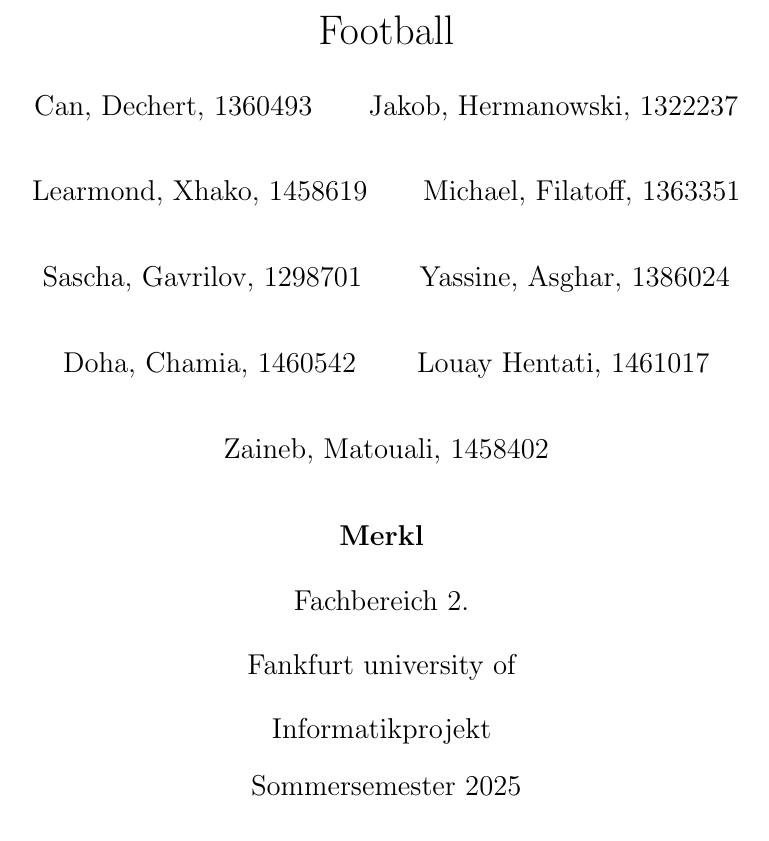
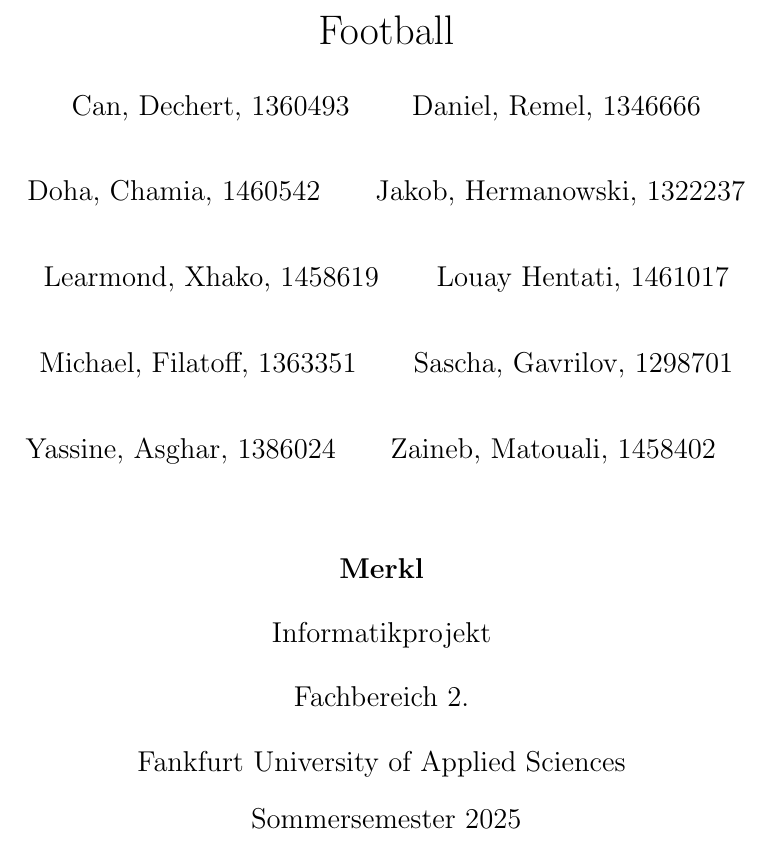
Before and after one commit to louayhentati/american_football, a LaTeX document (latex/football/dokument.tex): part of page 1 of 2 before the commit and part of page 1 of 3 after it, cut so that both start at the same text. Compiled offline with pdfLaTeX.

Commit message:
name updates

```diff
--- a/latex/football/dokument.tex
+++ b/latex/football/dokument.tex
@@ -15,9 +15,15 @@
 \author{
 	Can, Dechert, 1360493\\
 	\and
+	Daniel, Remel, 1346666\\
+	\and
+	Doha, Chamia, 1460542\\
+	\and
 	Jakob, Hermanowski, 1322237\\
 	\and
 	Learmond, Xhako, 1458619\\
+	\and
+	Louay Hentati, 1461017\\
 	\and
 	Michael, Filatoff, 1363351\\
 	\and
@@ -25,20 +31,18 @@
 	\and
 	Yassine, Asghar, 1386024\\
 	\and
-	Doha, Chamia, 1460542\\
+	Zaineb, Matouali, 1458402\\
 	\and
-	Louay Hentati, 1461017\\
-	\and
-Zaineb, Matouali, 1458402}
+}
 \title{Football}
 \date{\vspace{0.5cm}
 	\textbf{Merkl}
+	\vspace{0.5cm} \\
+	Informatikprojekt
 	\vspace{0.5cm}\\
 	Fachbereich 2.
 	\vspace{0.5cm}\\
-	Fankfurt university of
-	\vspace{0.5cm} \\
-	Informatikprojekt
+	Fankfurt University of Applied Sciences
 	\vspace{0.5cm} \\
 	Sommersemester 2025}
 \begin{document}
```
Also changed, not shown: latex/football/dokument.tex (3 more changed lines).
